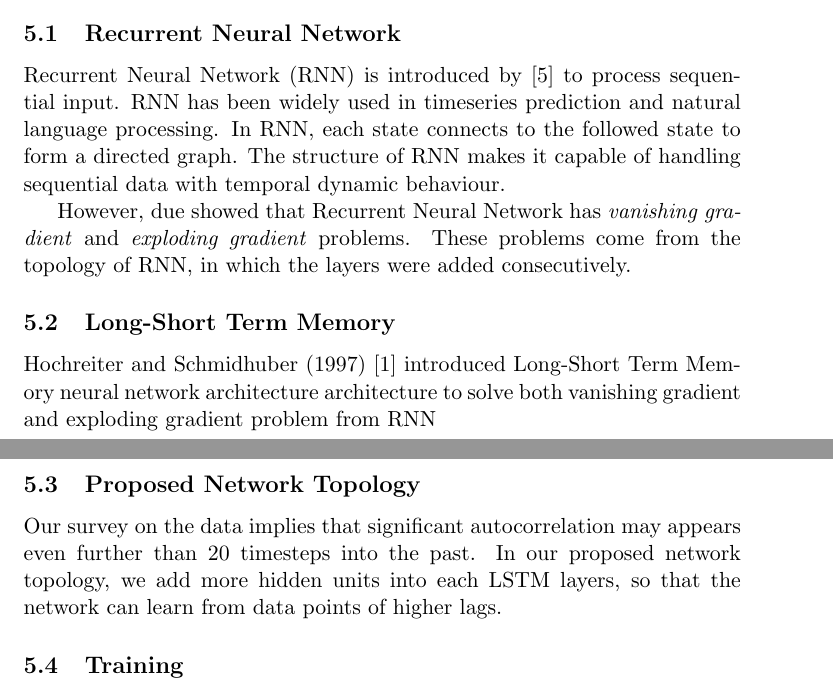
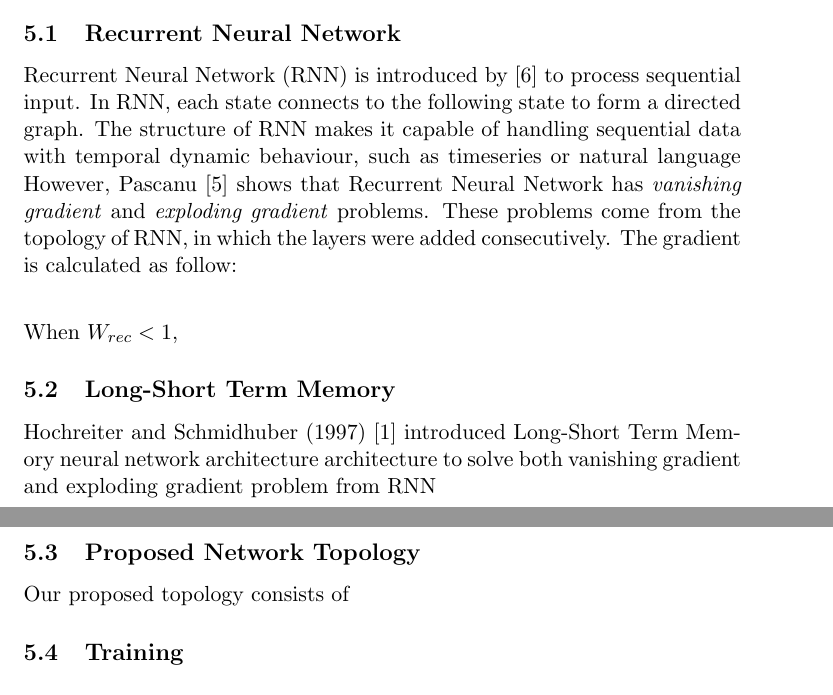
Before and after one commit to huypn12/forex-prediction, a LaTeX document (report/report.tex): two parts of pages 9 and 10 of 22, joined at a grey line, cut so that both start at the same text. Compiled offline with pdfLaTeX.

Commit message:
merge with hotfix

```diff
--- a/report/report.tex
+++ b/report/report.tex
@@ -284,15 +284,18 @@ $AIC=-1.053747548995608e+07$.
 \section{Deep Learning Model}
 \subsection{Recurrent Neural Network}
 Recurrent Neural Network (RNN) is introduced by \cite{rumelhart1988learning} to
-process sequential input. RNN has been widely used in timeseries prediction and
-natural language processing. In RNN, each state connects to the followed state
+process sequential input. In RNN, each state connects to the following state
 to form a directed graph. The structure of RNN makes it capable of handling
-sequential data with temporal dynamic behaviour.
-
-However, due showed that Recurrent Neural Network has \textit{vanishing
-  gradient} and \textit{exploding gradient} problems. These problems come from
-the topology of RNN, in which the layers were added consecutively.
-
+sequential data with temporal dynamic behaviour, such as timeseries or natural
+language
+%% TODO figure
+However, Pascanu \cite{pascanu2013difficulty} shows that Recurrent Neural
+Network has \textit{vanishing gradient} and \textit{exploding gradient}
+problems. These problems come from the topology of RNN, in which the layers were
+added consecutively. The gradient is calculated as follow:
+$$
+$$
+When $W_{rec}<1$,
 
 \subsection{Long-Short Term Memory}
 Hochreiter and Schmidhuber (1997) \cite{gers1999learning} introduced Long-Short
@@ -300,10 +303,7 @@ Term Memory neural network architecture architecture to solve both vanishing
 gradient and exploding gradient problem from RNN
 
 \subsection{Proposed Network Topology}
-Our survey on the data implies that significant autocorrelation may appears even
-further than 20 timesteps into the past. In our proposed network topology, we
-add more hidden units into each LSTM layers, so that the network can learn from
-data points of higher lags.
+Our proposed topology consists of
 
 \subsection{Training}
 Training data for LSTM network must be prepared in a different way than for
```
Also changed, not shown: report/report.bib (+16 -14 lines), report/report.tex (8 more changed lines).
